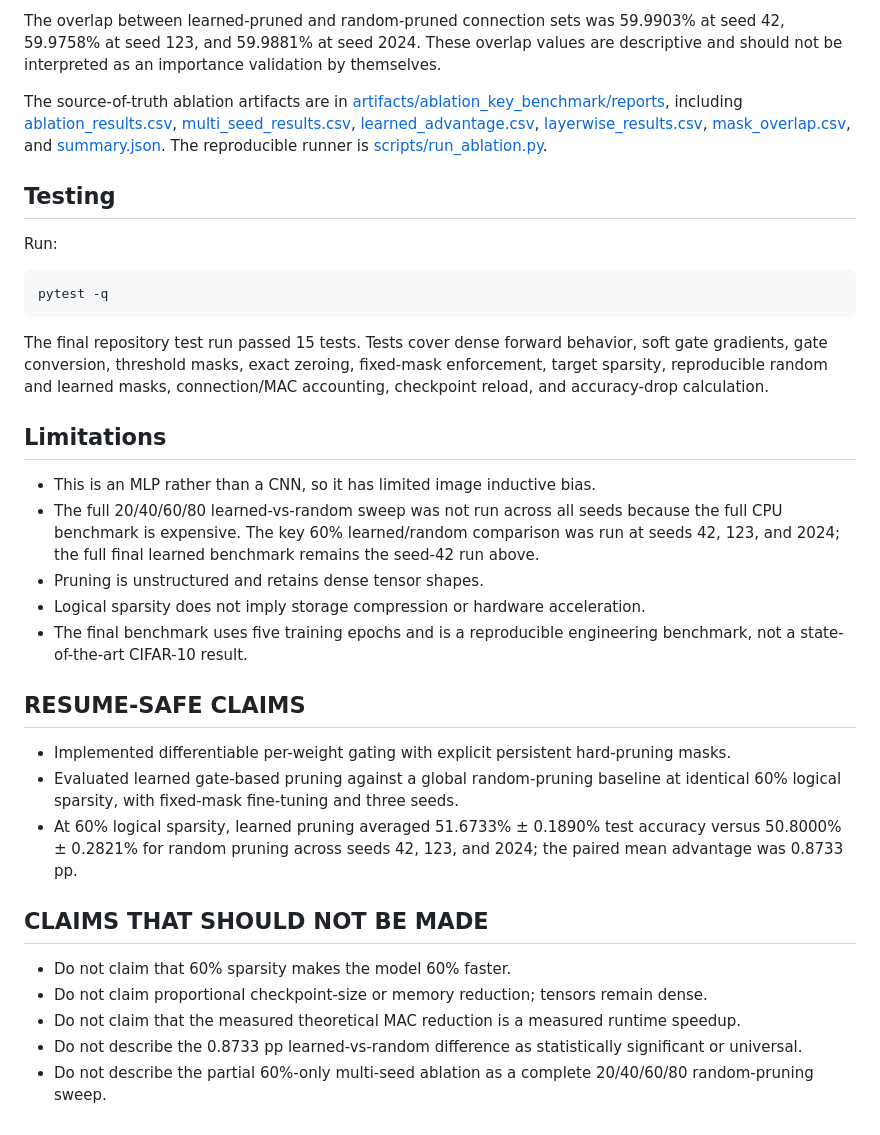
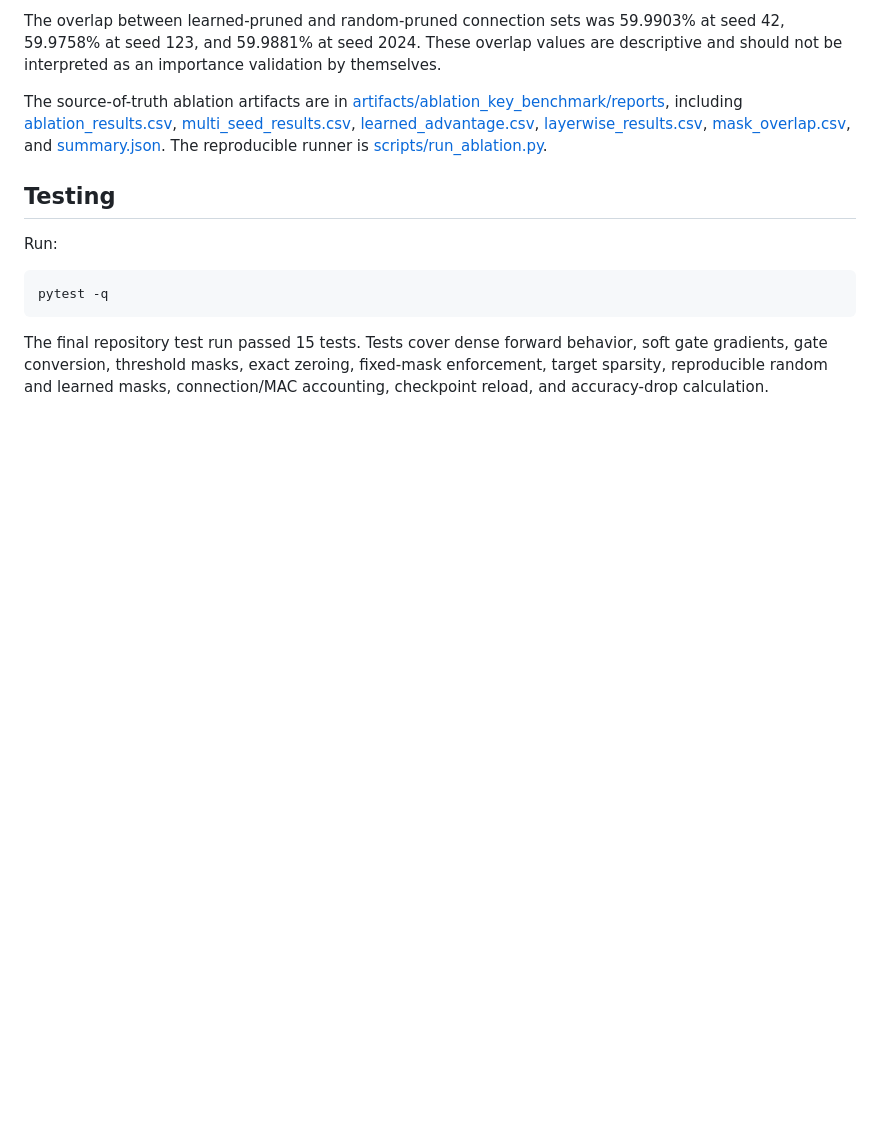
Before and after one commit to Harnoor001/Self-Pruning-Network, a Markdown page: README.md, the part around the change. Rendered like a GitHub page; blank space fills up the shorter version.

Commit message:
Remove limitations and claims from README
Removed limitations and claims sections from README.

```diff
--- a/README.md
+++ b/README.md
@@ -199,25 +199,3 @@ Run:
     pytest -q
 
 The final repository test run passed 15 tests. Tests cover dense forward behavior, soft gate gradients, gate conversion, threshold masks, exact zeroing, fixed-mask enforcement, target sparsity, reproducible random and learned masks, connection/MAC accounting, checkpoint reload, and accuracy-drop calculation.
-
-## Limitations
-
-- This is an MLP rather than a CNN, so it has limited image inductive bias.
-- The full 20/40/60/80 learned-vs-random sweep was not run across all seeds because the full CPU benchmark is expensive. The key 60% learned/random comparison was run at seeds 42, 123, and 2024; the full final learned benchmark remains the seed-42 run above.
-- Pruning is unstructured and retains dense tensor shapes.
-- Logical sparsity does not imply storage compression or hardware acceleration.
-- The final benchmark uses five training epochs and is a reproducible engineering benchmark, not a state-of-the-art CIFAR-10 result.
-
-## RESUME-SAFE CLAIMS
-
-- Implemented differentiable per-weight gating with explicit persistent hard-pruning masks.
-- Evaluated learned gate-based pruning against a global random-pruning baseline at identical 60% logical sparsity, with fixed-mask fine-tuning and three seeds.
-- At 60% logical sparsity, learned pruning averaged 51.6733% ± 0.1890% test accuracy versus 50.8000% ± 0.2821% for random pruning across seeds 42, 123, and 2024; the paired mean advantage was 0.8733 pp.
-
-## CLAIMS THAT SHOULD NOT BE MADE
-
-- Do not claim that 60% sparsity makes the model 60% faster.
-- Do not claim proportional checkpoint-size or memory reduction; tensors remain dense.
-- Do not claim that the measured theoretical MAC reduction is a measured runtime speedup.
-- Do not describe the 0.8733 pp learned-vs-random difference as statistically significant or universal.
-- Do not describe the partial 60%-only multi-seed ablation as a complete 20/40/60/80 random-pruning sweep.
```
